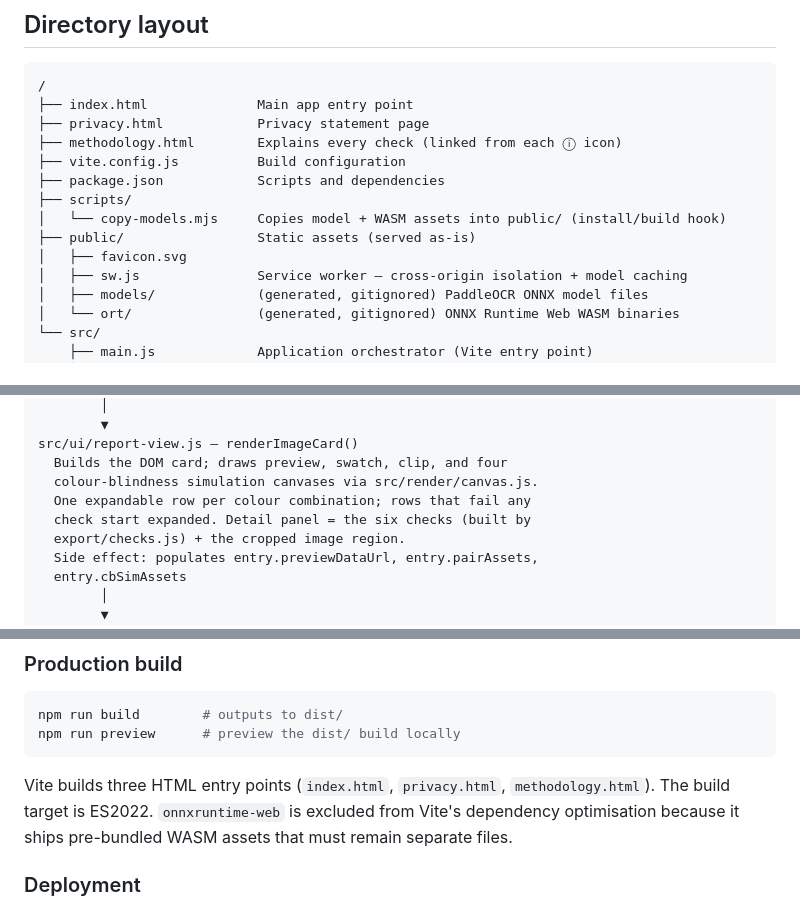
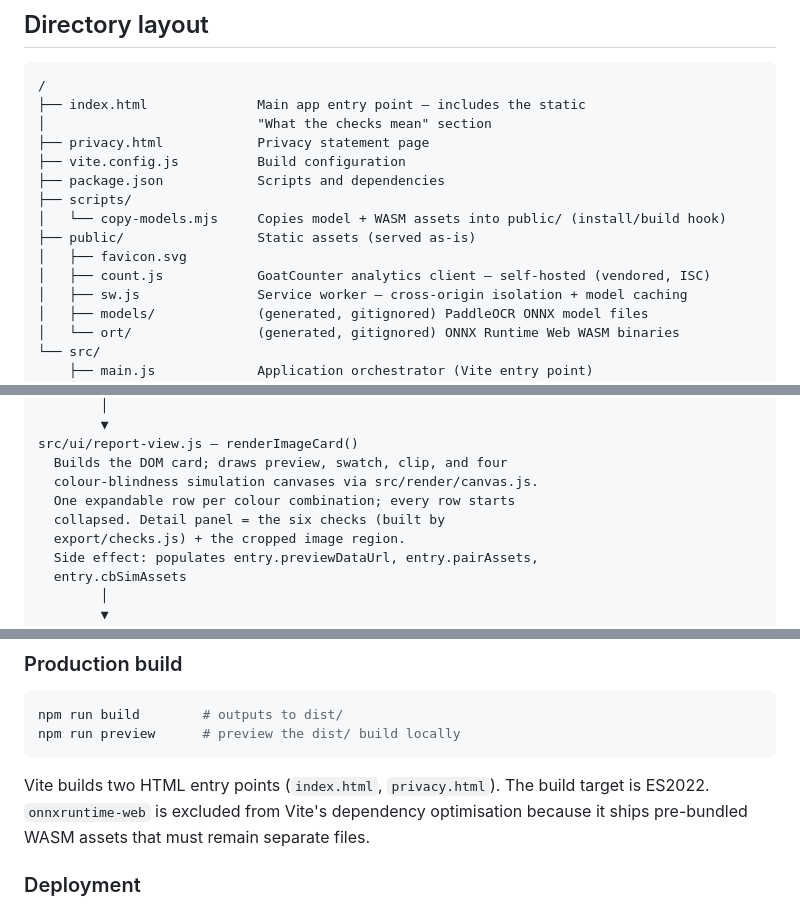
Before and after one commit to timdixon82/Image-Colour-Contrast-Checker, a Markdown page: ARCHITECTURE.md, 3 parts joined by grey strips. Drawn GitHub-style.

````diff
--- a/ARCHITECTURE.md
+++ b/ARCHITECTURE.md
@@ -12,15 +12,16 @@ Live tool: [image-colour-contrast-checker.timdixon.net](https://image-colour-con
 
 ```
 /
-├── index.html              Main app entry point
+├── index.html              Main app entry point — includes the static
+│                           "What the checks mean" section
 ├── privacy.html            Privacy statement page
-├── methodology.html        Explains every check (linked from each ⓘ icon)
 ├── vite.config.js          Build configuration
 ├── package.json            Scripts and dependencies
 ├── scripts/
 │   └── copy-models.mjs     Copies model + WASM assets into public/ (install/build hook)
 ├── public/                 Static assets (served as-is)
 │   ├── favicon.svg
+│   ├── count.js            GoatCounter analytics client — self-hosted (vendored, ISC)
 │   ├── sw.js               Service worker — cross-origin isolation + model caching
 │   ├── models/             (generated, gitignored) PaddleOCR ONNX model files
 │   └── ort/                (generated, gitignored) ONNX Runtime Web WASM binaries
@@ -136,8 +137,8 @@ src/core/analyse.js — analyseImage()
 src/ui/report-view.js — renderImageCard()
   Builds the DOM card; draws preview, swatch, clip, and four
   colour-blindness simulation canvases via src/render/canvas.js.
-  One expandable row per colour combination; rows that fail any
-  check start expanded. Detail panel = the six checks (built by
+  One expandable row per colour combination; every row starts
+  collapsed. Detail panel = the six checks (built by
   export/checks.js) + the cropped image region.
   Side effect: populates entry.previewDataUrl, entry.pairAssets,
   entry.cbSimAssets
@@ -408,8 +420,8 @@ npm run build        # outputs to dist/
 npm run preview      # preview the dist/ build locally
 ```
 
-Vite builds three HTML entry points (`index.html`, `privacy.html`,
-`methodology.html`). The build target is ES2022. `onnxruntime-web` is excluded from Vite's dependency
+Vite builds two HTML entry points (`index.html`, `privacy.html`). The build
+target is ES2022. `onnxruntime-web` is excluded from Vite's dependency
 optimisation because it ships pre-bundled WASM assets that must remain separate
 files.
 
````
Also changed, not shown: other parts of ARCHITECTURE.md (+33 -22 lines), CLAUDE.md (+4 -4 lines), README.md (+3 -1 lines).
